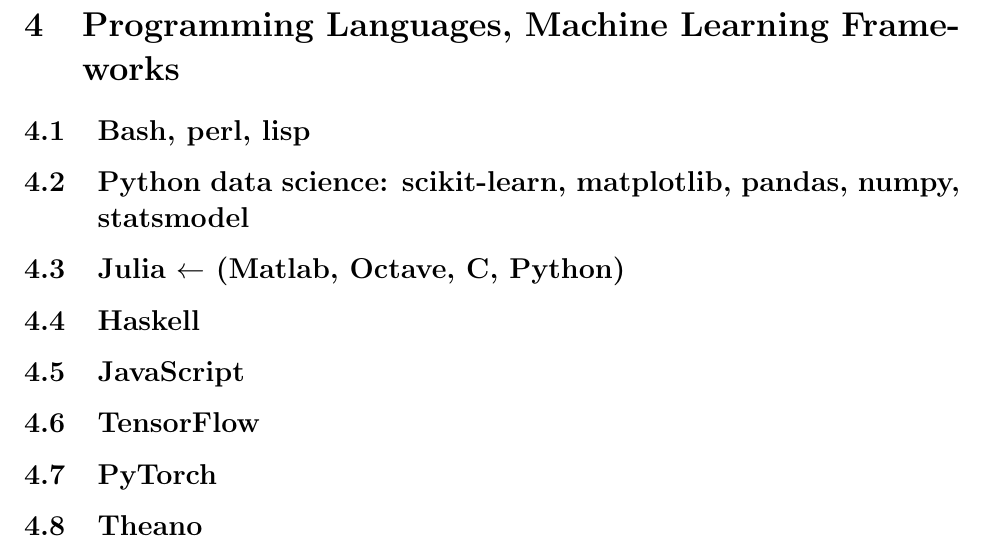
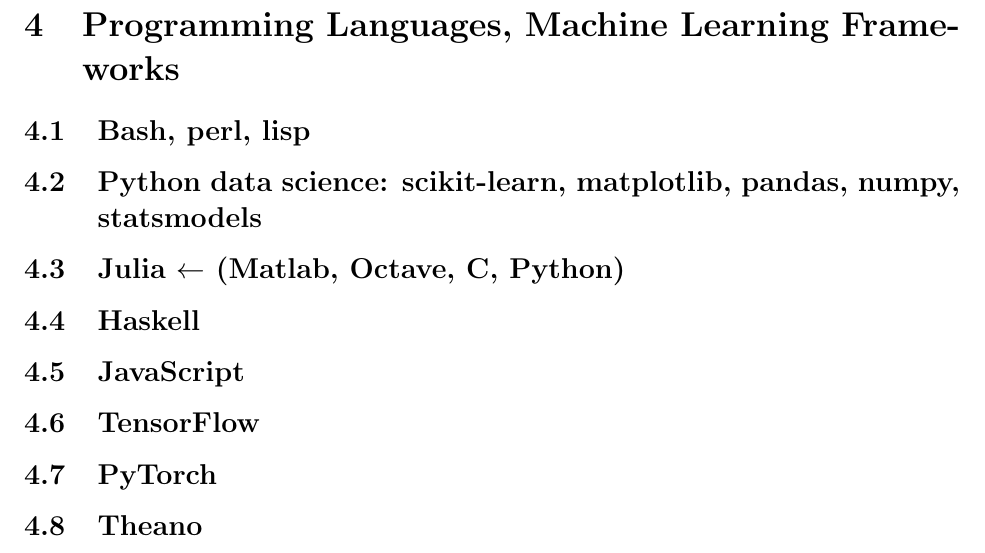
Before and after one commit to srohrer32/ai-ToC, a LaTeX document (notes.tex, which reads lang.tex): part of page 7 of 7, cut so that both start at the same text. Compiled offline with pdfLaTeX.

Commit message:
add s to statsmodels

```diff
--- a/lang.tex
+++ b/lang.tex
@@ -7,7 +7,7 @@
 \subsection{Bash, perl, lisp}
 
 \subsection{Python data science: scikit-learn, matplotlib, pandas,
-              numpy, statsmodel}
+              numpy, statsmodels}
 
 \subsection{Julia $\leftarrow$ (Matlab, Octave, C, Python)}
 
```
